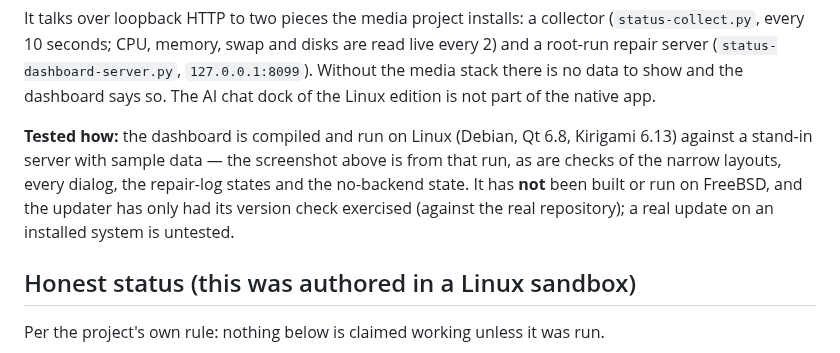
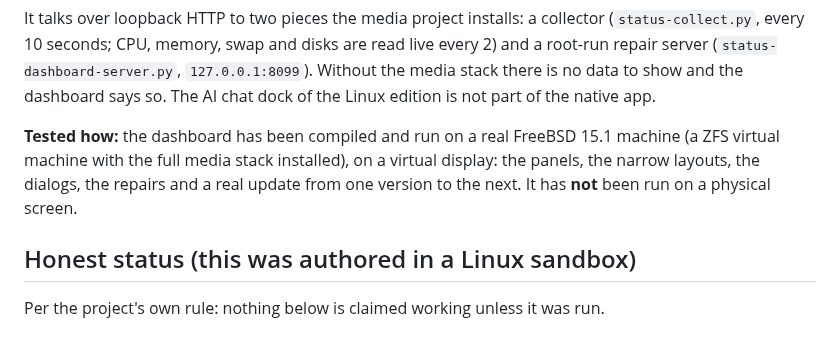
Before and after one commit to CopperArch/CopperBSD, a Markdown page: README.md, the part around one of its changes. Rendered like a GitHub page.

```diff
--- a/README.md
+++ b/README.md
@@ -109,12 +180,11 @@ collector (`status-collect.py`, every 10 seconds; CPU, memory, swap and disks ar
 there is no data to show and the dashboard says so. The AI chat dock of the
 Linux edition is not part of the native app.
 
-**Tested how:** the dashboard is compiled and run on Linux (Debian, Qt 6.8,
-Kirigami 6.13) against a stand-in server with sample data — the screenshot
-above is from that run, as are checks of the narrow layouts, every dialog, the
-repair-log states and the no-backend state. It has **not** been built or run
-on FreeBSD, and the updater has only had its version check exercised (against
-the real repository); a real update on an installed system is untested.
+**Tested how:** the dashboard has been compiled and run on a real FreeBSD
+15.1 machine (a ZFS virtual machine with the full media stack installed), on
+a virtual display: the panels, the narrow layouts, the dialogs, the repairs
+and a real update from one version to the next. It has **not** been run on a
+physical screen.
 
 ## Honest status (this was authored in a Linux sandbox)
 
```
Also changed, not shown: other parts of README.md (+84 -13 lines), docs/screenshots/dashboard-change-vpn.png (added), docs/screenshots/dashboard-menu.png (added), docs/screenshots/dashboard-schedule.png (added), docs/screenshots/dashboard.png.
